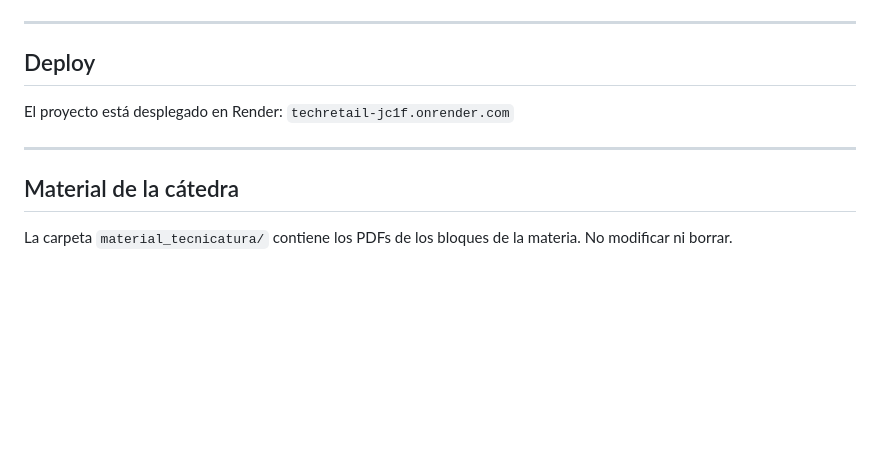
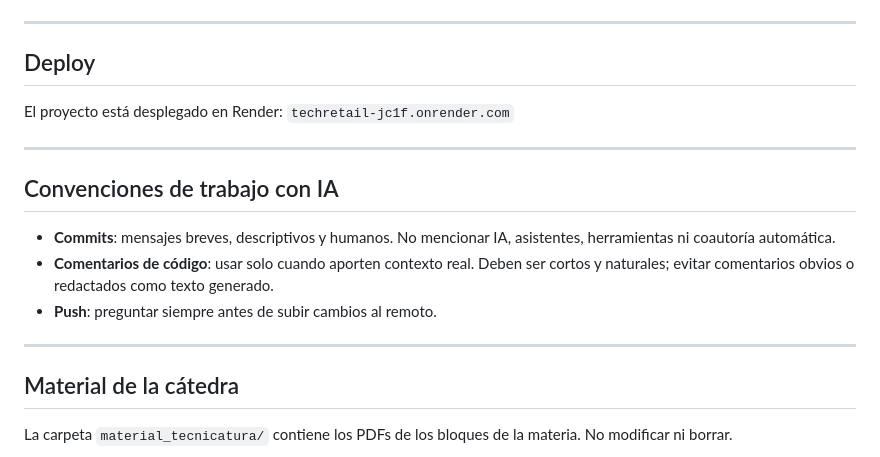
Before and after one commit to UnknowTeam-TSDS/TechRetail, a Markdown page: CLAUDE.md, the part around the change. Drawn GitHub-style; blank space fills up the shorter version.

```diff
--- a/CLAUDE.md
+++ b/CLAUDE.md
@@ -219,6 +219,14 @@ El proyecto está desplegado en Render: `techretail-jc1f.onrender.com`
 
 ---
 
+## Convenciones de trabajo con IA
+
+- **Commits**: mensajes breves, descriptivos y humanos. No mencionar IA, asistentes, herramientas ni coautoría automática.
+- **Comentarios de código**: usar solo cuando aporten contexto real. Deben ser cortos y naturales; evitar comentarios obvios o redactados como texto generado.
+- **Push**: preguntar siempre antes de subir cambios al remoto.
+
+---
+
 ## Material de la cátedra
 
 La carpeta `material_tecnicatura/` contiene los PDFs de los bloques de la materia. No modificar ni borrar.
```
Also changed, not shown: AGENTS.md (+77 -93 lines).
